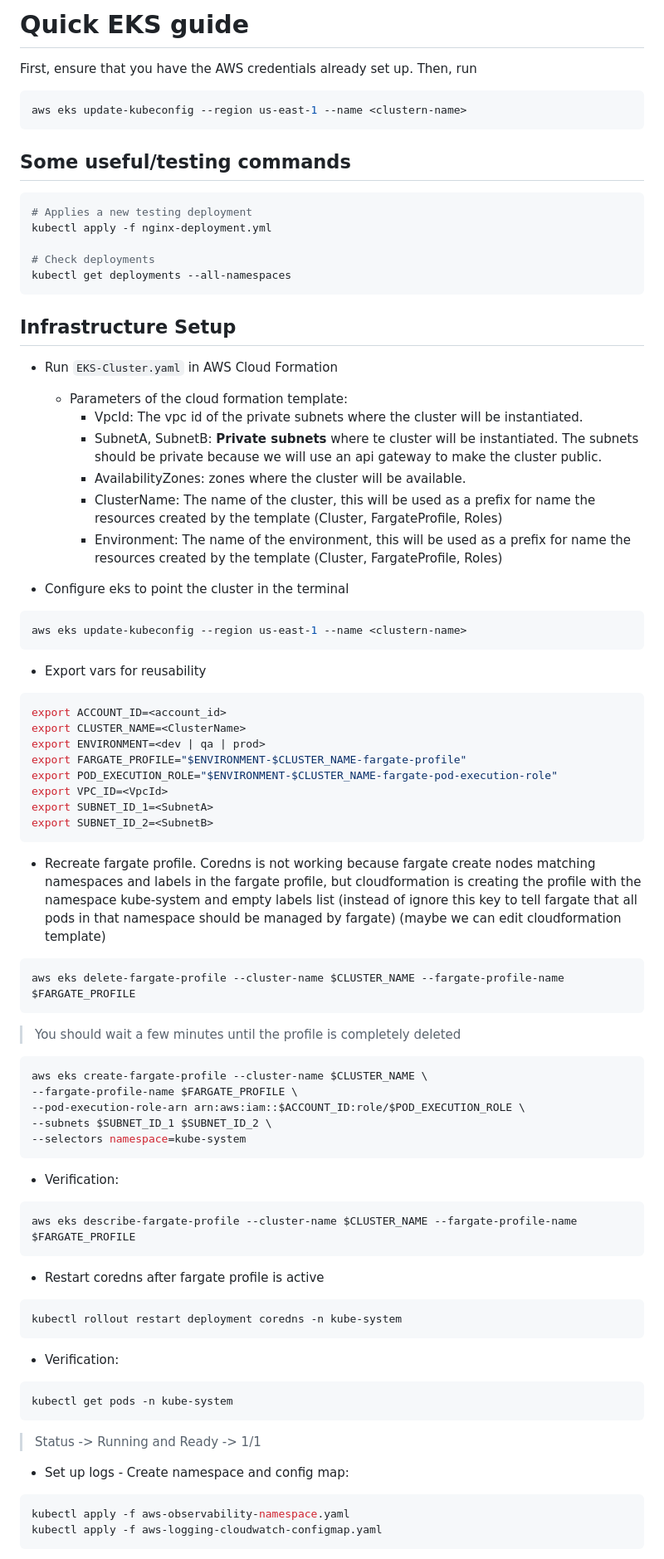
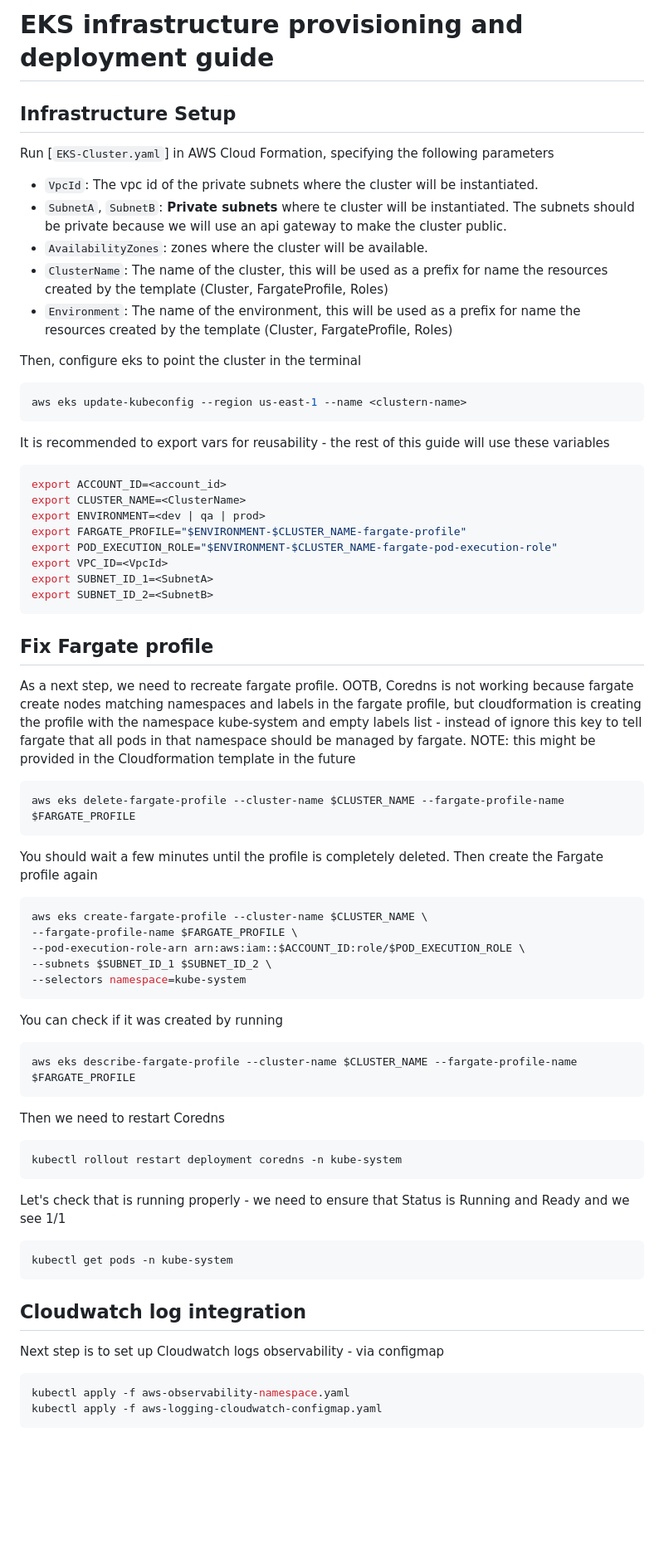
Before and after one commit to ensolvers/ensolvers-cicd, a Markdown page: infrastructure/kubernetes/README.md, the part around one of its changes. Shown at 83% size. GitHub-like rendering; blank space fills up the shorter version.

````diff
--- a/infrastructure/kubernetes/README.md
+++ b/infrastructure/kubernetes/README.md
@@ -1,40 +1,22 @@
-# Quick EKS guide
+# EKS infrastructure provisioning and deployment guide
 
-First, ensure that you have the AWS credentials already set up. Then, run
+## Infrastructure Setup
+
+Run [`EKS-Cluster.yaml`] in AWS Cloud Formation, specifying the following parameters
+  - `VpcId`: The vpc id of the private subnets where the cluster will be instantiated.
+  - `SubnetA`, `SubnetB`: **Private subnets** where te cluster will be instantiated. The subnets should be private because we will use an api gateway to make the cluster public.
+  - `AvailabilityZones`: zones where the cluster will be available.
+  - `ClusterName`: The name of the cluster, this will be used as a prefix for name the resources created by the template (Cluster, FargateProfile, Roles)
+  - `Environment`: The name of the environment, this will be used as a prefix for name the resources created by the template (Cluster, FargateProfile, Roles)
+
+
+Then, configure eks to point the cluster in the terminal
 
 ```bash
 aws eks update-kubeconfig --region us-east-1 --name <clustern-name>
 ```
 
-## Some useful/testing commands
-
-```bash
-# Applies a new testing deployment
-kubectl apply -f nginx-deployment.yml
-
-# Check deployments
-kubectl get deployments --all-namespaces
-```
-
-## Infrastructure Setup
-
-- Run `EKS-Cluster.yaml` in AWS Cloud Formation
-
-  - Parameters of the cloud formation template:
-    - VpcId: The vpc id of the private subnets where the cluster will be instantiated.
-    - SubnetA, SubnetB: **Private subnets** where te cluster will be instantiated. The subnets should be private because we will use an api gateway to make the cluster public.
-    - AvailabilityZones: zones where the cluster will be available.
-    - ClusterName: The name of the cluster, this will be used as a prefix for name the resources created by the template (Cluster, FargateProfile, Roles)
-    - Environment: The name of the environment, this will be used as a prefix for name the resources created by the template (Cluster, FargateProfile, Roles)
-
-
-- Configure eks to point the cluster in the terminal
-
-```bash
-aws eks update-kubeconfig --region us-east-1 --name <clustern-name>
-```
-
-- Export vars for reusability
+It is recommended to export vars for reusability - the rest of this guide will use these variables
 ```bash
 export ACCOUNT_ID=<account_id>
 export CLUSTER_NAME=<ClusterName>
@@ -46,11 +28,16 @@ export SUBNET_ID_1=<SubnetA>
 export SUBNET_ID_2=<SubnetB>
 ```
 
-- Recreate fargate profile. Coredns is not working because fargate create nodes matching namespaces and labels in the fargate profile, but cloudformation is creating the profile with the namespace kube-system and empty labels list (instead of ignore this key to tell fargate that all pods in that namespace should be managed by fargate) (maybe we can edit cloudformation template)
+
+## Fix Fargate profile
+
+As a next step, we need to recreate fargate profile. OOTB, Coredns is not working because fargate create nodes matching namespaces and labels in the fargate profile, but cloudformation is creating the profile with the namespace kube-system and empty labels list - instead of ignore this key to tell fargate that all pods in that namespace should be managed by fargate. NOTE: this might be provided in the Cloudformation template in the future
+
 ```bash
 aws eks delete-fargate-profile --cluster-name $CLUSTER_NAME --fargate-profile-name $FARGATE_PROFILE
 ```
-> You should wait a few minutes until the profile is completely deleted
+
+You should wait a few minutes until the profile is completely deleted. Then create the Fargate profile again
 
 ```bash
 aws eks create-fargate-profile --cluster-name $CLUSTER_NAME \
@@ -60,25 +47,27 @@ aws eks create-fargate-profile --cluster-name $CLUSTER_NAME \
 --selectors namespace=kube-system
 ```
 
-- Verification:
+You can  check if it was created by running
 
 ```bash
 aws eks describe-fargate-profile --cluster-name $CLUSTER_NAME --fargate-profile-name $FARGATE_PROFILE
 ```
 
-- Restart coredns after fargate profile is active
+Then we need to restart Coredns
 
 ```bash
 kubectl rollout restart deployment coredns -n kube-system
 ```
 
-- Verification:
+Let's check that is running properly - we need to ensure that Status is Running and Ready and we see 1/1
+
 ```bash
 kubectl get pods -n kube-system
 ```
-> Status -> Running and Ready -> 1/1
 
-- Set up logs - Create namespace and config map:
+## Cloudwatch log integration
+
+Next step is to set up Cloudwatch logs observability - via configmap
 
 ```bash
 kubectl apply -f aws-observability-namespace.yaml
````
Also changed, not shown: other parts of infrastructure/kubernetes/README.md (+31 -25 lines), README.md (+0 -49 lines).
